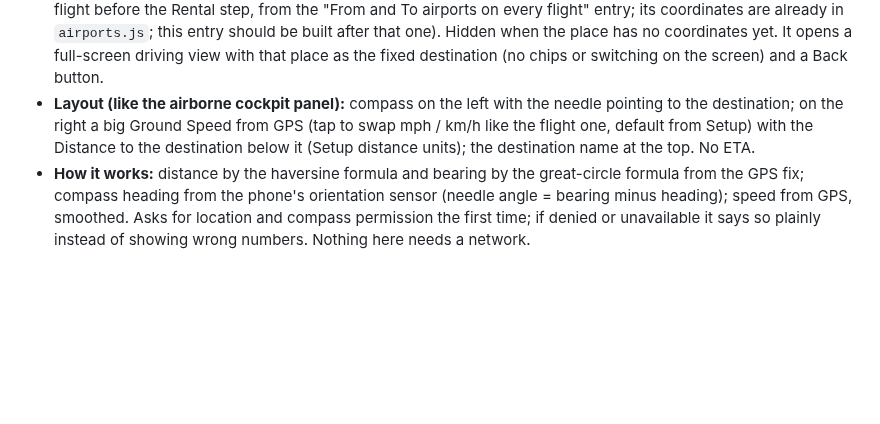
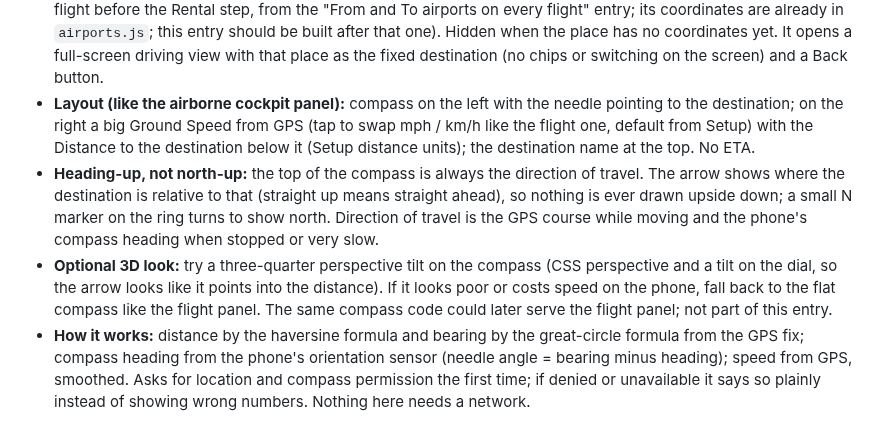
Before and after one commit to TundraJon/Crosswind, a Markdown page: README.md, the part around the change. Rendered like a GitHub page; blank space fills up the shorter version.

Commit message:
Queue: driving compass is heading-up with optional 3D tilt
Co-Authored-By: Claude Sonnet 5.5 <noreply@anthropic.com>
Claude-Session: https://claude.ai/code/session_01UeDquCh4rcDBqYRLoGtmW9

```diff
--- a/README.md
+++ b/README.md
@@ -384,6 +384,8 @@ Not yet authorized to build. Settled with Jon (coordinates looked up once when a
 - **Coordinates:** when Jon leaves the Hotel or Objective address field, or saves the Setup home address, and the phone is online, the address is looked up once with OpenStreetMap's free Nominatim service (one request at a time, address text only) and the latitude and longitude are saved with that address in the trip (and Setup). A small note under the field shows "📍 Located" or "Not located yet" (offline, or address not found: adjust the address). If it was offline, the lookup retries when the app next opens online. Changing the address clears the old coordinates and looks up again. Coordinates travel in backups.
 - **Entry:** a **Compass** button beside Copy Address on the Dashboard, for the steps with a place: Hotel, Objective / To, Home and Uber Home (Setup home address), and Rental Return (the rental airport: the To airport of the last flight before the Rental step, from the "From and To airports on every flight" entry; its coordinates are already in `airports.js`; this entry should be built after that one). Hidden when the place has no coordinates yet. It opens a full-screen driving view with that place as the fixed destination (no chips or switching on the screen) and a Back button.
 - **Layout (like the airborne cockpit panel):** compass on the left with the needle pointing to the destination; on the right a big Ground Speed from GPS (tap to swap mph / km/h like the flight one, default from Setup) with the Distance to the destination below it (Setup distance units); the destination name at the top. No ETA.
+- **Heading-up, not north-up:** the top of the compass is always the direction of travel. The arrow shows where the destination is relative to that (straight up means straight ahead), so nothing is ever drawn upside down; a small N marker on the ring turns to show north. Direction of travel is the GPS course while moving and the phone's compass heading when stopped or very slow.
+- **Optional 3D look:** try a three-quarter perspective tilt on the compass (CSS perspective and a tilt on the dial, so the arrow looks like it points into the distance). If it looks poor or costs speed on the phone, fall back to the flat compass like the flight panel. The same compass code could later serve the flight panel; not part of this entry.
 - **How it works:** distance by the haversine formula and bearing by the great-circle formula from the GPS fix; compass heading from the phone's orientation sensor (needle angle = bearing minus heading); speed from GPS, smoothed. Asks for location and compass permission the first time; if denied or unavailable it says so plainly instead of showing wrong numbers. Nothing here needs a network.
 
 **Reuse:** `airports.js` coordinates, the airborne cockpit styles (`.telem-grid`, `.compass`, `.t-val`), the ground-speed unit pill, `dashAddressFor()` and the Dashboard dock, Setup units, the full-screen overlay pattern used by the Request display.
```
